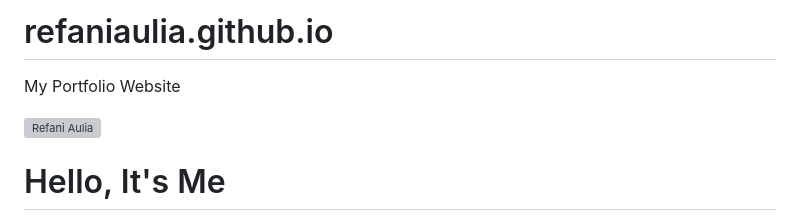
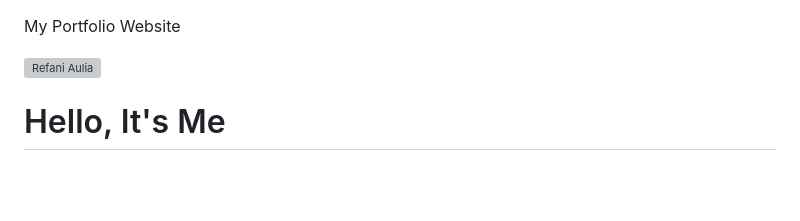
Before and after one commit to refaniaulia/refaniaulia.github.io, a Markdown page: README.md, the part around the change. GitHub-like rendering; blank space fills up the shorter version; grey boxes are pictures that could not be loaded.

```diff
--- a/README.md
+++ b/README.md
@@ -1,4 +1,3 @@
-# refaniaulia.github.io
 My Portfolio Website
 
 <!DOCTYPE html>
```
